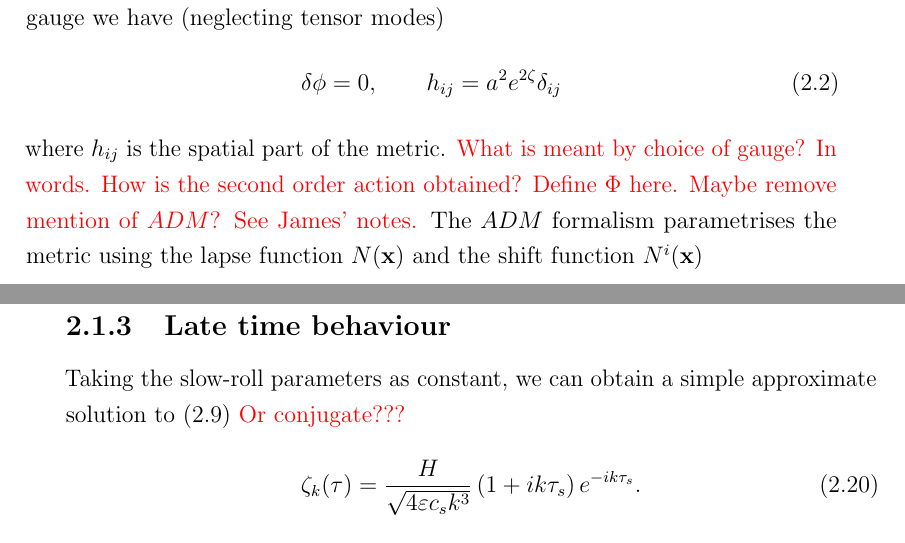
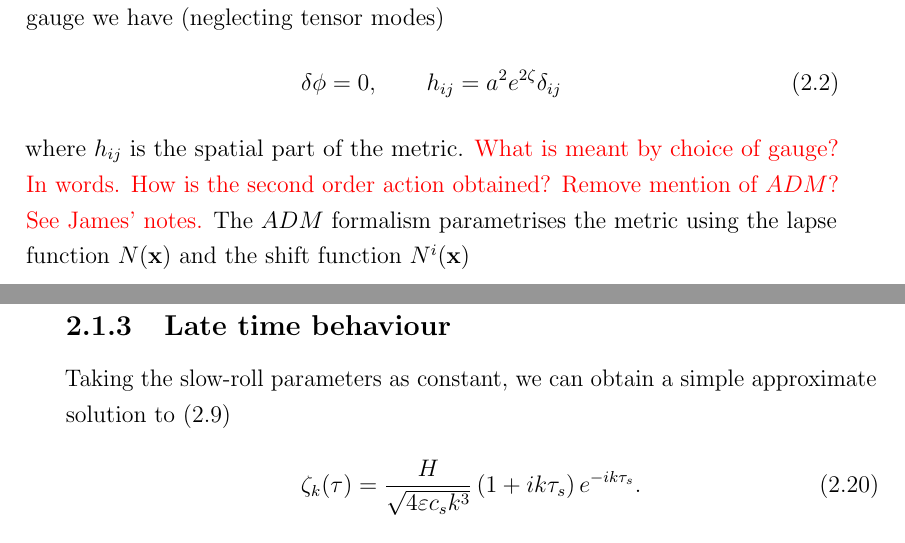
Before and after one commit to pc559/thesis, a LaTeX thesis (thesis.tex, which reads intro2_chapter.tex): two parts of pages 44 and 47 of 158, joined at a grey line, cut so that both start at the same text. Compiled offline with pdfLaTeX; a missing bibliography style is replaced by a similar one.

Commit message:
Corrections survey

```diff
--- a/intro2_chapter.tex
+++ b/intro2_chapter.tex
@@ -168,7 +168,7 @@ allowing us to apply the method to feature bispectra for the first time.
     where $h_{ij}$ is the spatial part of the metric.
     \textcolor{red}{What is meant by choice of gauge? In words. How is the
     second order action obtained?}
-    \textcolor{red}{Define $\Phi$ here. Maybe remove mention of $ADM$? See James' notes.}
+    \textcolor{red}{Remove mention of $ADM$? See James' notes.}
     The $ADM$ formalism parametrises the metric using the lapse function $N(\vecx)$
     and the shift function $N^i(\vecx)$
     \begin{align}\label{adm_metric}
@@ -340,7 +340,6 @@ allowing us to apply the method to feature bispectra for the first time.
 
     Taking the slow-roll parameters as constant, we can obtain a simple approximate solution
     to~\eqref{modefneqn_zeta_N}
-    \textcolor{red}{Or conjugate???}
     \begin{align}\label{uk_solution}
         %\zeta_k(\tau) = \frac{H}{\sqrt{4\varepsilon c_s k^3}}\left(1-ik\tau_s\right)e^{i k\tau_s}.
         \zeta_k(\tau) = \frac{H}{\sqrt{4\varepsilon c_s k^3}}\left(1+ik\tau_s\right)e^{-i k\tau_s}.
```
